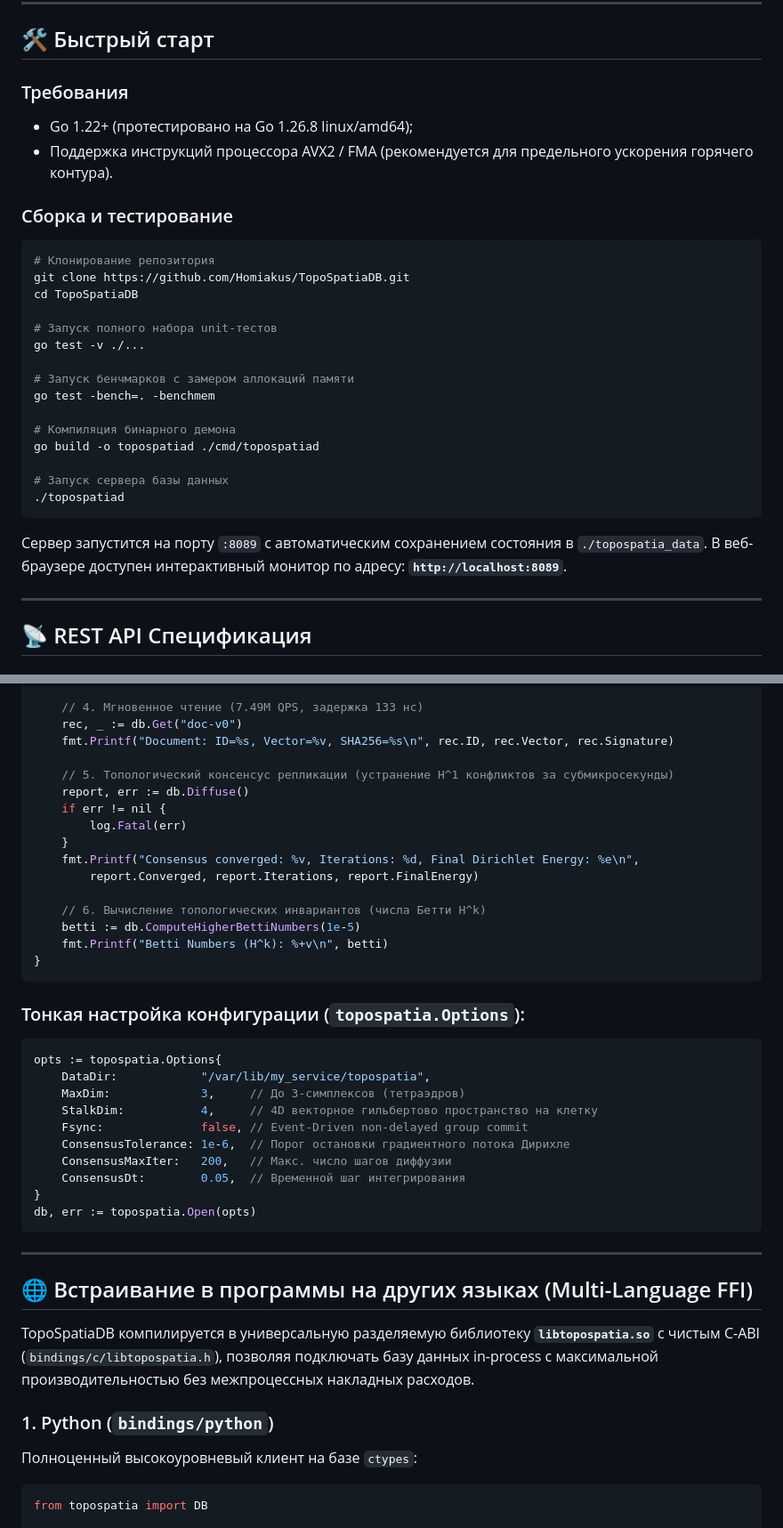
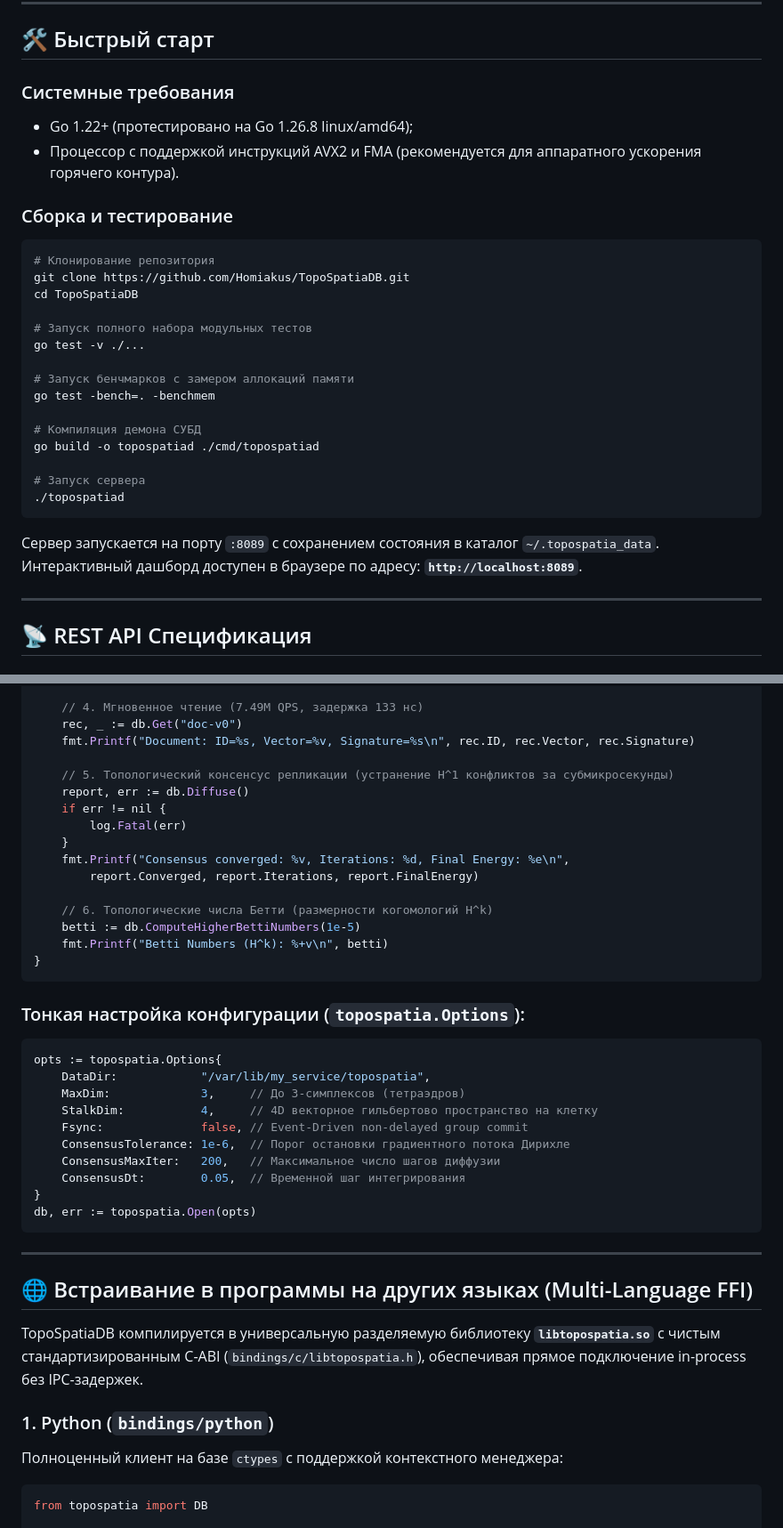
Before and after one commit to Homiakus/TopoSpatiaDB, a Markdown page: README.md, 2 parts joined by grey strips. Shown at 89% size. GitHub-like rendering.

````diff
--- a/README.md
+++ b/README.md
@@ -148,9 +194,9 @@ $$\Delta_k = \Delta_k^{\mathrm{down}} + \Delta_k^{\mathrm{up}} = d_{k-1} d_{k-1}
 
 ## 🛠 Быстрый старт
 
-### Требования
+### Системные требования
 * Go 1.22+ (протестировано на Go 1.26.8 linux/amd64);
-* Поддержка инструкций процессора AVX2 / FMA (рекомендуется для предельного ускорения горячего контура).
+* Процессор с поддержкой инструкций AVX2 и FMA (рекомендуется для аппаратного ускорения горячего контура).
 
 ### Сборка и тестирование
 ```bash
@@ -158,21 +204,21 @@ $$\Delta_k = \Delta_k^{\mathrm{down}} + \Delta_k^{\mathrm{up}} = d_{k-1} d_{k-1}
 git clone https://github.com/Homiakus/TopoSpatiaDB.git
 cd TopoSpatiaDB
 
-# Запуск полного набора unit-тестов
+# Запуск полного набора модульных тестов
 go test -v ./...
 
 # Запуск бенчмарков с замером аллокаций памяти
 go test -bench=. -benchmem
 
-# Компиляция бинарного демона
+# Компиляция демона СУБД
 go build -o topospatiad ./cmd/topospatiad
 
-# Запуск сервера базы данных
+# Запуск сервера
 ./topospatiad
 ```
 
-Сервер запустится на порту `:8089` с автоматическим сохранением состояния в `./topospatia_data`.
-В веб-браузере доступен интерактивный монитор по адресу: **`http://localhost:8089`**.
+Сервер запускается на порту `:8089` с сохранением состояния в каталог `~/.topospatia_data`.
+Интерактивный дашборд доступен в браузере по адресу: **`http://localhost:8089`**.
 
 ---
 
@@ -284,17 +330,17 @@ func main() {
 
 	// 4. Мгновенное чтение (7.49M QPS, задержка 133 нс)
 	rec, _ := db.Get("doc-v0")
-	fmt.Printf("Document: ID=%s, Vector=%v, SHA256=%s\n", rec.ID, rec.Vector, rec.Signature)
+	fmt.Printf("Document: ID=%s, Vector=%v, Signature=%s\n", rec.ID, rec.Vector, rec.Signature)
 
 	// 5. Топологический консенсус репликации (устранение H^1 конфликтов за субмикросекунды)
 	report, err := db.Diffuse()
 	if err != nil {
 		log.Fatal(err)
 	}
-	fmt.Printf("Consensus converged: %v, Iterations: %d, Final Dirichlet Energy: %e\n",
+	fmt.Printf("Consensus converged: %v, Iterations: %d, Final Energy: %e\n",
 		report.Converged, report.Iterations, report.FinalEnergy)
 
-	// 6. Вычисление топологических инвариантов (числа Бетти H^k)
+	// 6. Топологические числа Бетти (размерности когомологий H^k)
 	betti := db.ComputeHigherBettiNumbers(1e-5)
 	fmt.Printf("Betti Numbers (H^k): %+v\n", betti)
 }
@@ -308,7 +354,7 @@ opts := topospatia.Options{
     StalkDim:           4,     // 4D векторное гильбертово пространство на клетку
     Fsync:              false, // Event-Driven non-delayed group commit
     ConsensusTolerance: 1e-6,  // Порог остановки градиентного потока Дирихле
-    ConsensusMaxIter:   200,   // Макс. число шагов диффузии
+    ConsensusMaxIter:   200,   // Максимальное число шагов диффузии
     ConsensusDt:        0.05,  // Временной шаг интегрирования
 }
 db, err := topospatia.Open(opts)
@@ -318,10 +364,10 @@ db, err := topospatia.Open(opts)
 
 ## 🌐 Встраивание в программы на других языках (Multi-Language FFI)
 
-TopoSpatiaDB компилируется в универсальную разделяемую библиотеку **`libtopospatia.so`** с чистым C-ABI (`bindings/c/libtopospatia.h`), позволяя подключать базу данных in-process с максимальной производительностью без межпроцессных накладных расходов.
+TopoSpatiaDB компилируется в универсальную разделяемую библиотеку **`libtopospatia.so`** с чистым стандартизированным C-ABI (`bindings/c/libtopospatia.h`), обеспечивая прямое подключение in-process без IPC-задержек.
 
 ### 1. Python (`bindings/python`)
-Полноценный высокоуровневый клиент на базе `ctypes`:
+Полноценный клиент на базе `ctypes` с поддержкой контекстного менеджера:
 
 ```python
 from topospatia import DB
````
Also changed, not shown: other parts of README.md (+88 -42 lines).
